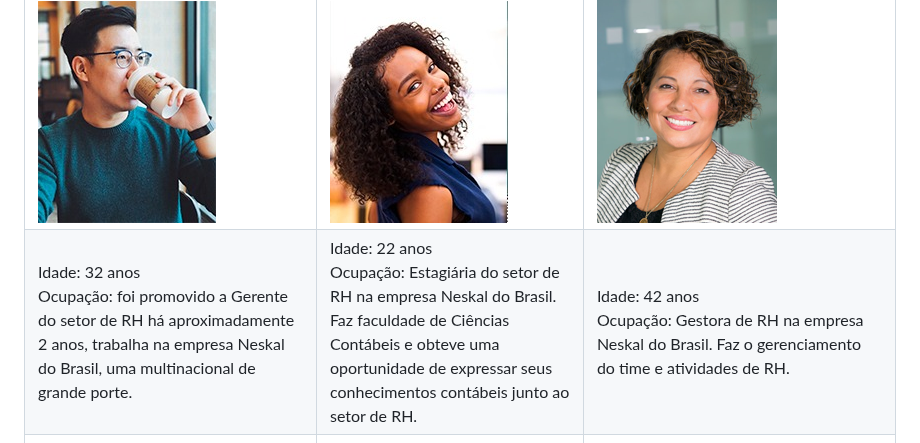
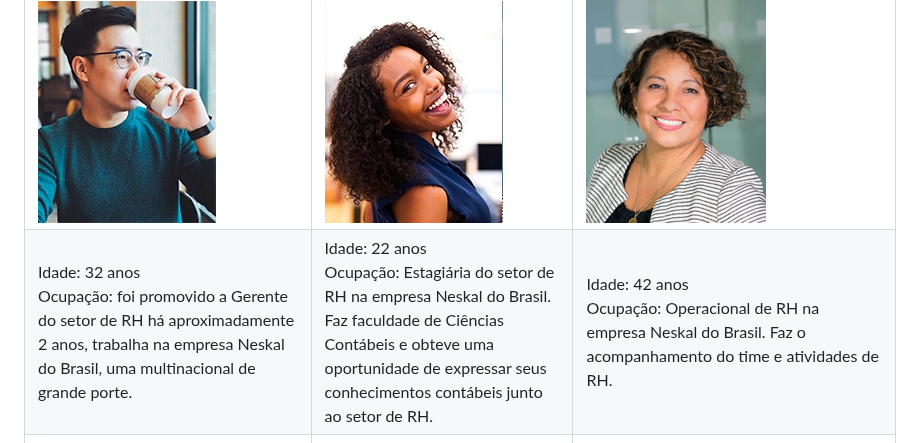
Before and after one commit to ICEI-PUC-Minas-PMV-ADS/pmv-ads-2023-1-e4-proj-apdist-t4-onpeople, a Markdown page: docs/02-Especificação do Projeto.md, the part around the change. GitHub-like rendering.

Commit message:
Reiew users story's

```diff
--- a/docs/02-Especificação do Projeto.md
+++ b/docs/02-Especificação do Projeto.md
@@ -11,7 +11,7 @@ Apresente uma visão geral do que será abordado nesta parte do documento, enume
 | Lucas De Oliveira Santos | Melissa Fernandes Santos | Lúcia De Medeiros Silva |
 | ---        |    ----   |          --- |
 | <img src="/docs/img/photo-lucas.jpg " alt="Lucas De Oliveira Santos"/>| <img src="/docs/img/photo-melissa.jpeg" alt="Melissa Fernandes Santos"/>| <img src="/docs/img/photo-lucia.png" alt="Lúcia De Medeiros Silva" /> |
-| Idade: 32 anos <br>Ocupação: foi promovido a Gerente do setor de RH há aproximadamente 2 anos, trabalha na empresa Neskal do Brasil, uma multinacional de grande porte.| Idade: 22 anos <br>Ocupação: Estagiária do setor de RH na empresa Neskal do Brasil. Faz faculdade de Ciências Contábeis e obteve uma oportunidade de expressar seus conhecimentos contábeis junto ao setor de RH.| Idade: 42 anos <br>Ocupação: Gestora de RH na empresa Neskal do Brasil. Faz o gerenciamento do time e atividades de RH.|
+| Idade: 32 anos <br>Ocupação: foi promovido a Gerente do setor de RH há aproximadamente 2 anos, trabalha na empresa Neskal do Brasil, uma multinacional de grande porte.| Idade: 22 anos <br>Ocupação: Estagiária do setor de RH na empresa Neskal do Brasil. Faz faculdade de Ciências Contábeis e obteve uma oportunidade de expressar seus conhecimentos contábeis junto ao setor de RH.| Idade: 42 anos <br>Ocupação: Operacional de RH na empresa Neskal do Brasil. Faz o acompanhamento do time e atividades de RH.|
 |Hobbies, História:<br>Lucas sonha em revolucionar as relação funcionário x empregador e, para isso, dedica parte de seu tempo em estudo, pesquisas e treinamentos em inovações de RH.|Hobbies, História:<br>Além de ser uma jogador de vôlei e estudante, Melissa dedica uma fração do tempo em pesquisa e desenvolvimento interpessoal.|Hobbies, História:<br>Lucia realiza um sonho de estudar e conhecer belas artes.|
 |Motivações: <br>Lucas tem ótimas ideias de gerenciamento e controle da produção, bem como, a gestão de expectativas de carreira e motivacional.|Motivações: <br>Melissa está conhecendo o mercado de trabalho e viu a oportunidade de trabalhar na empresa de Lucas desafiadora pois conciliar contabilidade com RH será um desafio inovador para sua carreira.|Motivações: <br>Lúcia está na empresa a 10 anos. Sempre trabalhou no operacional de produção da empresa. Recentemente recebeu yma proposta para trabalhar no operacional de RH. Está motivada com as ideias e metodologias de Lucas e está empenhada em fazer acontecer a inovação na empresa.|
 |Frustrações: <br>Atualmente Lucas tem dificuldades de acompanhar/avaliar as metas e os objetivos profissionais de cada funcionário, pois não possui uma ferramenta sistematizada que fornece dados estatísticos dos funcionários.|Frustrações: <br>Não domina a maratona de atividades da empresa e precisa se orientar dentro da empresa através de uma ferramenta de suporte e capacitação.|Frustrações:  <br>A ausência de ferramentas sistematizadas de gestão de RH, onera seu tempo de pensamento inovador com funções operacionais de preenchimento de formulários de cadastros, envio e recebimento de malotes, dentre outras necessidades do setor.|
```
